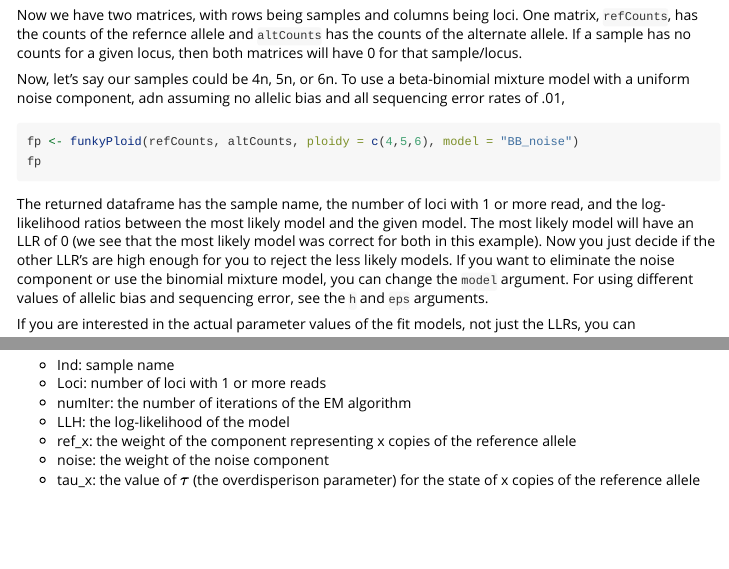
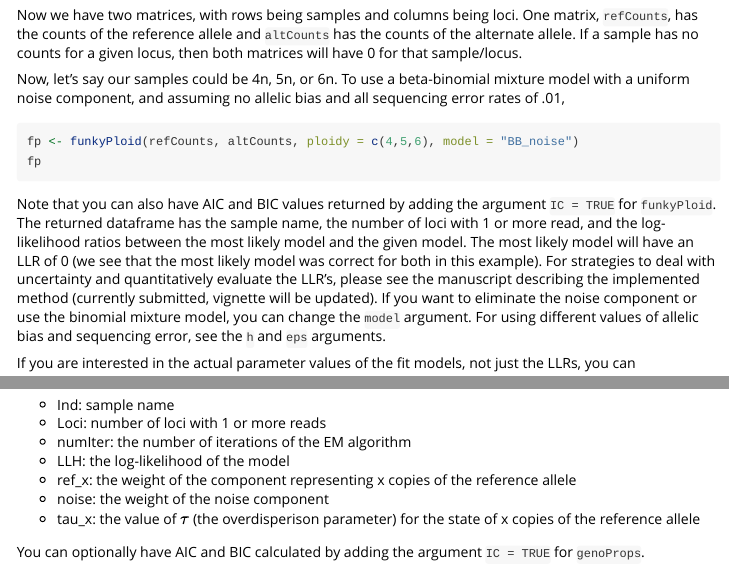
Before and after one commit to delomast/tripsAndDipR, an R Markdown document (vignettes/ploidy_inference_general.Rmd): the page in a window 1100 px wide, from 650 px down, and a second part further down, joined at a grey line. Rendered offline with R 4.5, knitr and Pandoc, with nearby package versions; the code chunks are not run, so their results and figures are left out; long lines of code are wrapped.

Commit message:
update vignette with IC and ref to submitted

````diff
--- a/vignettes/ploidy_inference_general.Rmd
+++ b/vignettes/ploidy_inference_general.Rmd
@@ -41,16 +41,16 @@ altCounts[,1:5]
 
 ```
 
-Now we have two matrices, with rows being samples and columns being loci. One matrix, `refCounts`, has the counts of the refernce allele and `altCounts` has the counts of the alternate allele. If a sample has no counts for a given locus, then both matrices will have 0 for that sample/locus.
+Now we have two matrices, with rows being samples and columns being loci. One matrix, `refCounts`, has the counts of the reference allele and `altCounts` has the counts of the alternate allele. If a sample has no counts for a given locus, then both matrices will have 0 for that sample/locus.
 
-Now, let's say our samples could be 4n, 5n, or 6n. To use a beta-binomial mixture model with a uniform noise component, adn assuming no allelic bias and all sequencing error rates of .01,
+Now, let's say our samples could be 4n, 5n, or 6n. To use a beta-binomial mixture model with a uniform noise component, and assuming no allelic bias and all sequencing error rates of .01,
 
 ```{r}
 fp <- funkyPloid(refCounts, altCounts, ploidy = c(4,5,6), model = "BB_noise")
 fp
 ```
 
-The returned dataframe has the sample name, the number of loci with 1 or more read, and the log-likelihood ratios between the most likely model and the given model. The most likely model will have an LLR of 0 (we see that the most likely model was correct for both in this example). Now you just decide if the other LLR's are high enough for you to reject the less likely models. If you want to eliminate the noise component or use the binomial mixture model, you can change the `model` argument. For using different values of allelic bias and sequencing error, see the `h` and `eps` arguments.
+Note that you can also have AIC and BIC values returned by adding the argument `IC = TRUE` for `funkyPloid`. The returned dataframe has the sample name, the number of loci with 1 or more read, and the log-likelihood ratios between the most likely model and the given model. The most likely model will have an LLR of 0 (we see that the most likely model was correct for both in this example). For strategies to deal with uncertainty and quantitatively evaluate the LLR's, please see the manuscript describing the implemented method (currently submitted, vignette will be updated). If you want to eliminate the noise component or use the binomial mixture model, you can change the `model` argument. For using different values of allelic bias and sequencing error, see the `h` and `eps` arguments.
 
 If you are interested in the actual parameter values of the fit models, not just the LLRs, you can
 
@@ -71,3 +71,5 @@ The columns are:
 * ref_x: the weight of the component representing x copies of the reference allele
 * noise: the weight of the noise component
 * tau_x: the value of $\tau$ (the overdisperison parameter) for the state of x copies of the reference allele
+
+You can optionally have AIC and BIC calculated by adding the argument `IC = TRUE` for `genoProps`.
````
